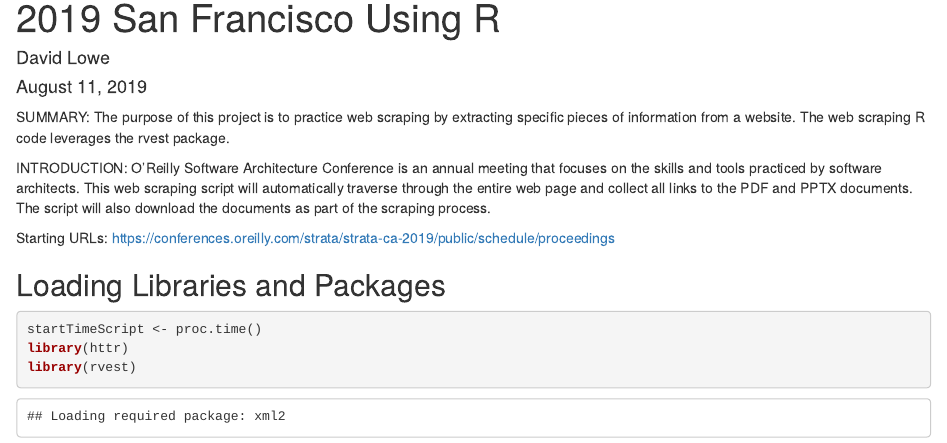
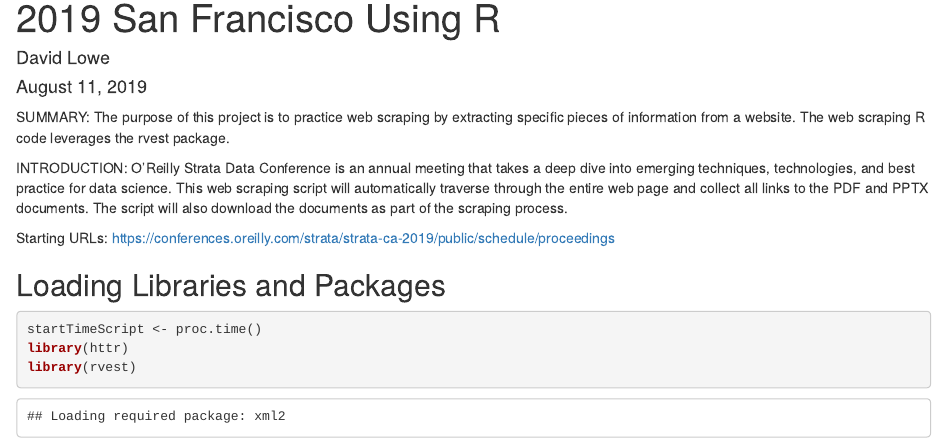
Before and after one commit to daines-analytics/web-scraping-projects, an R Markdown document (web-scraping-r-rvest-oreilly-strata-2019-sanfran/web-scraping-r-rvest-oreilly-strata-2019-sanfran.Rmd): the page in a window 1100 px wide, from 70 px down. The pictures show the output file web-scraping-r-rvest-oreilly-strata-2019-sanfran/web-scraping-r-rvest-oreilly-strata-2019-sanfran.html that the author committed with the source, opened offline.

Commit message:
Upload #2 of O'Reilly Strata Data Conference 2019 San Francisco web scraping R script

```diff
--- a/web-scraping-r-rvest-oreilly-strata-2019-sanfran/web-scraping-r-rvest-oreilly-strata-2019-sanfran.Rmd
+++ b/web-scraping-r-rvest-oreilly-strata-2019-sanfran/web-scraping-r-rvest-oreilly-strata-2019-sanfran.Rmd
@@ -11,7 +11,7 @@ knitr::opts_chunk$set(echo = TRUE)
 
 SUMMARY: The purpose of this project is to practice web scraping by extracting specific pieces of information from a website. The web scraping R code leverages the rvest package.
 
-INTRODUCTION: O'Reilly Software Architecture Conference is an annual meeting that focuses on the skills and tools practiced by software architects. This web scraping script will automatically traverse through the entire web page and collect all links to the PDF and PPTX documents. The script will also download the documents as part of the scraping process.
+INTRODUCTION: O'Reilly Strata Data Conference is an annual meeting that takes a deep dive into emerging techniques, technologies, and best practice for data science. This web scraping script will automatically traverse through the entire web page and collect all links to the PDF and PPTX documents. The script will also download the documents as part of the scraping process.
 
 Starting URLs: https://conferences.oreilly.com/strata/strata-ca-2019/public/schedule/proceedings
 
```
Also changed, not shown: web-scraping-r-rvest-oreilly-strata-2019-sanfran/web-scraping-r-rvest-oreilly-strata-2019-sanfran.html.
